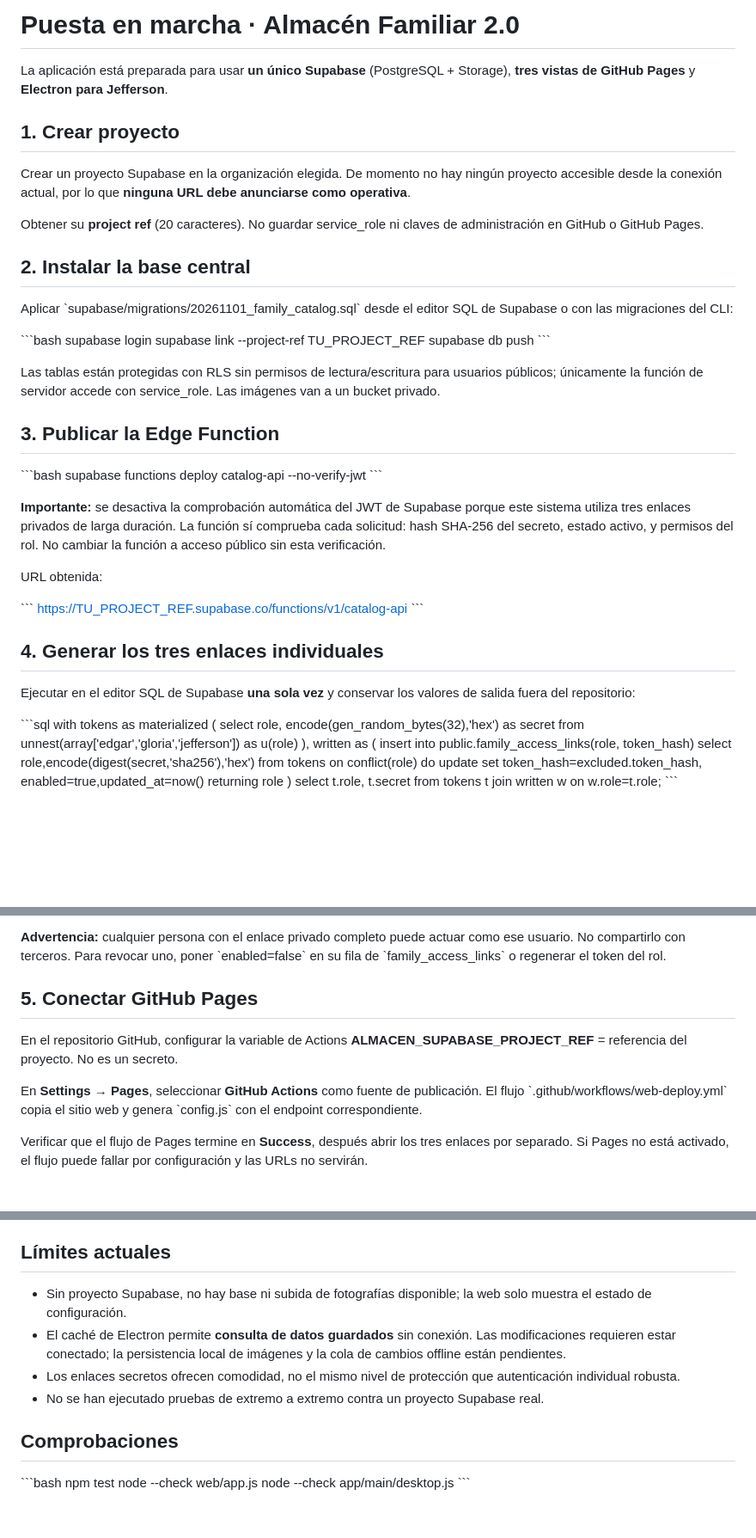
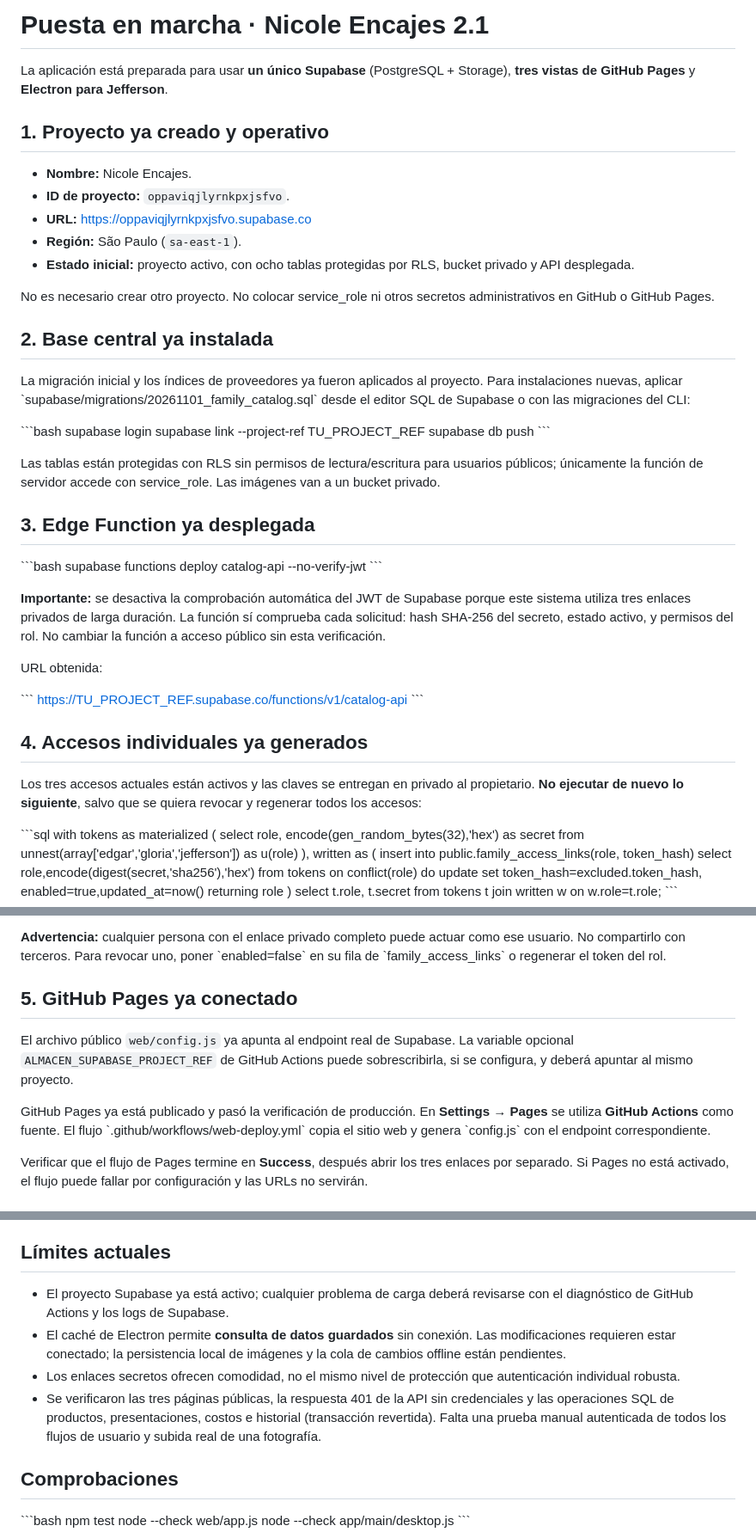
Before and after one commit to jeffer91/almacen, a Markdown page: docs/puesta-en-marcha.md, 3 parts joined by grey strips. Shown at 86% size. Rendered like a GitHub page; blank space fills up the shorter version.

Commit message:
docs: registrar implementación y activación real Nicole Encajes

```diff
--- a/docs/puesta-en-marcha.md
+++ b/docs/puesta-en-marcha.md
@@ -1,16 +1,20 @@
-# Puesta en marcha · Almacén Familiar 2.0
+# Puesta en marcha · Nicole Encajes 2.1
 
 La aplicación está preparada para usar **un único Supabase** (PostgreSQL + Storage), **tres vistas de GitHub Pages** y **Electron para Jefferson**.
 
-## 1. Crear proyecto
+## 1. Proyecto ya creado y operativo
 
-Crear un proyecto Supabase en la organización elegida. De momento no hay ningún proyecto accesible desde la conexión actual, por lo que **ninguna URL debe anunciarse como operativa**.
+- **Nombre:** Nicole Encajes.
+- **ID de proyecto:** `oppaviqjlyrnkpxjsfvo`.
+- **URL:** https://oppaviqjlyrnkpxjsfvo.supabase.co
+- **Región:** São Paulo (`sa-east-1`).
+- **Estado inicial:** proyecto activo, con ocho tablas protegidas por RLS, bucket privado y API desplegada.
 
-Obtener su **project ref** (20 caracteres). No guardar service_role ni claves de administración en GitHub o GitHub Pages.
+No es necesario crear otro proyecto. No colocar service_role ni otros secretos administrativos en GitHub o GitHub Pages.
 
-## 2. Instalar la base central
+## 2. Base central ya instalada
 
-Aplicar \`supabase/migrations/20261101_family_catalog.sql\` desde el editor SQL de Supabase o con las migraciones del CLI:
+La migración inicial y los índices de proveedores ya fueron aplicados al proyecto. Para instalaciones nuevas, aplicar \`supabase/migrations/20261101_family_catalog.sql\` desde el editor SQL de Supabase o con las migraciones del CLI:
 
 \`\`\`bash
 supabase login
@@ -20,7 +24,7 @@ supabase db push
 
 Las tablas están protegidas con RLS sin permisos de lectura/escritura para usuarios públicos; únicamente la función de servidor accede con service_role. Las imágenes van a un bucket privado.
 
-## 3. Publicar la Edge Function
+## 3. Edge Function ya desplegada
 
 \`\`\`bash
 supabase functions deploy catalog-api --no-verify-jwt
@@ -34,9 +38,9 @@ URL obtenida:
 https://TU_PROJECT_REF.supabase.co/functions/v1/catalog-api
 \`\`\`
 
-## 4. Generar los tres enlaces individuales
+## 4. Accesos individuales ya generados
 
-Ejecutar en el editor SQL de Supabase **una sola vez** y conservar los valores de salida fuera del repositorio:
+Los tres accesos actuales están activos y las claves se entregan en privado al propietario. **No ejecutar de nuevo lo siguiente**, salvo que se quiera revocar y regenerar todos los accesos:
 
 \`\`\`sql
 with tokens as materialized (
@@ -64,11 +68,11 @@ Al abrir un enlace válido, el navegador recuerda la clave y retira el fragmento
 
 **Advertencia:** cualquier persona con el enlace privado completo puede actuar como ese usuario. No compartirlo con terceros. Para revocar uno, poner \`enabled=false\` en su fila de \`family_access_links\` o regenerar el token del rol.
 
-## 5. Conectar GitHub Pages
+## 5. GitHub Pages ya conectado
 
-En el repositorio GitHub, configurar la variable de Actions **ALMACEN_SUPABASE_PROJECT_REF** = referencia del proyecto. No es un secreto.
+El archivo público `web/config.js` ya apunta al endpoint real de Supabase. La variable opcional `ALMACEN_SUPABASE_PROJECT_REF` de GitHub Actions puede sobrescribirla, si se configura, y deberá apuntar al mismo proyecto.
 
-En **Settings → Pages**, seleccionar **GitHub Actions** como fuente de publicación. El flujo \`.github/workflows/web-deploy.yml\` copia el sitio web y genera \`config.js\` con el endpoint correspondiente.
+GitHub Pages ya está publicado y pasó la verificación de producción. En **Settings → Pages** se utiliza **GitHub Actions** como fuente. El flujo \`.github/workflows/web-deploy.yml\` copia el sitio web y genera \`config.js\` con el endpoint correspondiente.
 
 Verificar que el flujo de Pages termine en **Success**, después abrir los tres enlaces por separado. Si Pages no está activado, el flujo puede fallar por configuración y las URLs no servirán.
 
@@ -109,10 +113,10 @@ npm run start:legacy
 
 ## Límites actuales
 
-- Sin proyecto Supabase, no hay base ni subida de fotografías disponible; la web solo muestra el estado de configuración.
+- El proyecto Supabase ya está activo; cualquier problema de carga deberá revisarse con el diagnóstico de GitHub Actions y los logs de Supabase.
 - El caché de Electron permite **consulta de datos guardados** sin conexión. Las modificaciones requieren estar conectado; la persistencia local de imágenes y la cola de cambios offline están pendientes.
 - Los enlaces secretos ofrecen comodidad, no el mismo nivel de protección que autenticación individual robusta.
-- No se han ejecutado pruebas de extremo a extremo contra un proyecto Supabase real.
+- Se verificaron las tres páginas públicas, la respuesta 401 de la API sin credenciales y las operaciones SQL de productos, presentaciones, costos e historial (transacción revertida). Falta una prueba manual autenticada de todos los flujos de usuario y subida real de una fotografía.
 
 ## Comprobaciones
 
```
